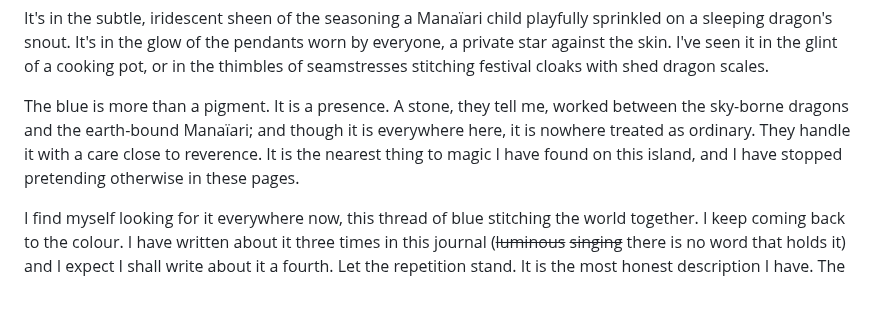
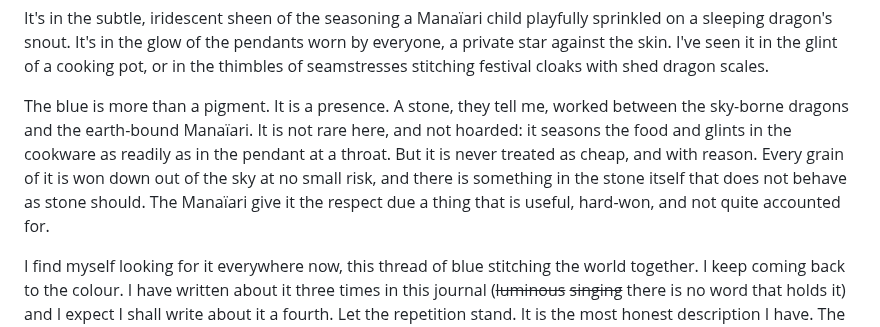
Before and after one commit to ralovely/blule-dragons-tales, a Markdown page: entries-v2/09-the-blue-stones-kiss-T1.md, the part around the change. Rendered like a GitHub page; blank space fills up the shorter version.

```diff
--- a/entries-v2/09-the-blue-stones-kiss-T1.md
+++ b/entries-v2/09-the-blue-stones-kiss-T1.md
@@ -4,7 +4,7 @@ But the blue is not only in the rock. It is everywhere.
 
 It's in the subtle, iridescent sheen of the seasoning a Manaïari child playfully sprinkled on a sleeping dragon's snout. It's in the glow of the pendants worn by everyone, a private star against the skin. I've seen it in the glint of a cooking pot, or in the thimbles of seamstresses stitching festival cloaks with shed dragon scales.
 
-The blue is more than a pigment. It is a presence. A stone, they tell me, worked between the sky-borne dragons and the earth-bound Manaïari; and though it is everywhere here, it is nowhere treated as ordinary. They handle it with a care close to reverence. It is the nearest thing to magic I have found on this island, and I have stopped pretending otherwise in these pages.
+The blue is more than a pigment. It is a presence. A stone, they tell me, worked between the sky-borne dragons and the earth-bound Manaïari. It is not rare here, and not hoarded: it seasons the food and glints in the cookware as readily as in the pendant at a throat. But it is never treated as cheap, and with reason. Every grain of it is won down out of the sky at no small risk, and there is something in the stone itself that does not behave as stone should. The Manaïari give it the respect due a thing that is useful, hard-won, and not quite accounted for.
 
 I find myself looking for it everywhere now, this thread of blue stitching the world together. I keep coming back to the colour. I have written about it three times in this journal (~~luminous~~ ~~singing~~ there is no word that holds it) and I expect I shall write about it a fourth. Let the repetition stand. It is the most honest description I have. The rock I carried to Prague, the one that hummed at dusk, the one Nangula knew before I did: it was an egg, I understand now, and not a stone at all. But it hummed with this same blue note, the thing that had been drawing me across the world before I had any name to give it. It was always this. I simply had the wrong word.
 
```
Also changed, not shown: workbench/canon-ledger.md (+1 -1 lines).
